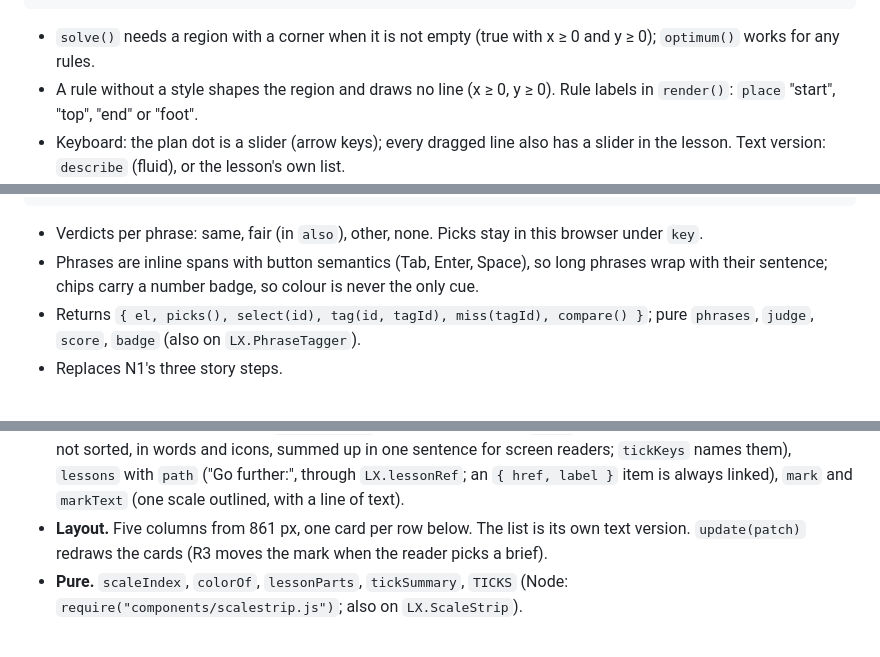
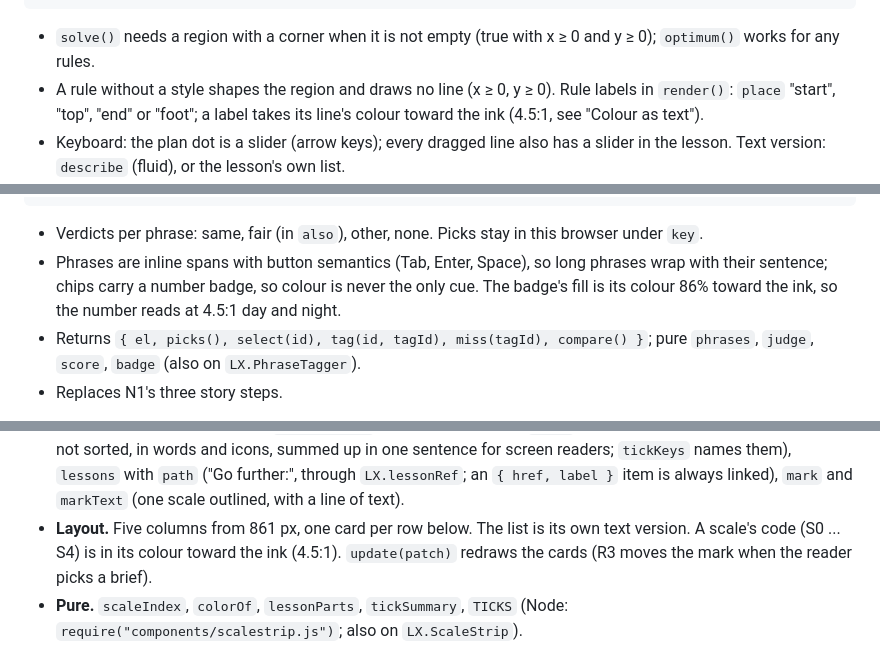
Before and after one commit to Henryutd2021/Henryutd2021.github.io, a Markdown page: assets/learn/README.md, 3 parts joined by grey strips. Rendered like a GitHub page.

````diff
--- a/assets/learn/README.md
+++ b/assets/learn/README.md
@@ -488,7 +500,7 @@ LX.lp2.region(rules, view); LX.lp2.segment(a, b, view); LX.lp2.holds(r, p); LX.l
 ```
 
 - `solve()` needs a region with a corner when it is not empty (true with x ≥ 0 and y ≥ 0); `optimum()` works for any rules.
-- A rule without a style shapes the region and draws no line (x ≥ 0, y ≥ 0). Rule labels in `render()`: `place` "start", "top", "end" or "foot".
+- A rule without a style shapes the region and draws no line (x ≥ 0, y ≥ 0). Rule labels in `render()`: `place` "start", "top", "end" or "foot"; a label takes its line's colour toward the ink (4.5:1, see "Colour as text").
 - Keyboard: the plan dot is a slider (arrow keys); every dragged line also has a slider in the lesson. Text version: `describe` (fluid), or the lesson's own list.
 - `.lx-lp-walk` and `.lx-lp-walk-out` style a row of walk controls under a plane. Static fallback figures use the classes `lx-lp-grid`, `-tick`, `-axlab`, `-region`, `-rule on`, `-iso`, `-fbpt`, `-plab`.
 - Replaces: `Plane()` and the rule algebra in B1 and K4 (`w1h-*` styles), `W1F.LPPlot`, the exact solver and the simplex walk in lesson 10 (lesson 11's "peek inside the solver" uses it too).
@@ -613,7 +625,7 @@ LX.PhraseTagger(act, { key: "n1-tags-a", tags: D.lens,                    // [{i
 ```
 
 - Verdicts per phrase: same, fair (in `also`), other, none. Picks stay in this browser under `key`.
-- Phrases are inline spans with button semantics (Tab, Enter, Space), so long phrases wrap with their sentence; chips carry a number badge, so colour is never the only cue.
+- Phrases are inline spans with button semantics (Tab, Enter, Space), so long phrases wrap with their sentence; chips carry a number badge, so colour is never the only cue. The badge's fill is its colour 86% toward the ink, so the number reads at 4.5:1 day and night.
 - Returns `{ el, picks(), select(id), tag(id, tagId), miss(tagId), compare() }`; pure `phrases`, `judge`, `score`, `badge` (also on `LX.PhraseTagger`).
 - Replaces N1's three story steps.
 
@@ -767,7 +779,7 @@ var r3 = LX.ScaleStrip(card, { title: "...", scales: D.scales, decides: true, st
 
 - **Scales.** `{ id: "S0", name, power, who, decides, step, horizon }`, in order. Each card's top edge takes its scale's colour, `--lx-scale-0` ... `--lx-scale-4` (day and night, defined in `scalestrip.css`: use these tokens wherever a page colours a scale), or one `color` for all.
 - **Parts on request.** `power` (top right), `decides` ("Decides …; who."), `steps` (time step and horizon), `flow` (chips for what passes down and up; `{ down, up }` changes the words), `ticks` (the reader's sorts, right, elsewhere or not sorted, in words and icons, summed up in one sentence for screen readers; `tickKeys` names them), `lessons` with `path` ("Go further:", through `LX.lessonRef`; an `{ href, label }` item is always linked), `mark` and `markText` (one scale outlined, with a line of text).
-- **Layout.** Five columns from 861 px, one card per row below. The list is its own text version. `update(patch)` redraws the cards (R3 moves the mark when the reader picks a brief).
+- **Layout.** Five columns from 861 px, one card per row below. The list is its own text version. A scale's code (S0 ... S4) is in its colour toward the ink (4.5:1). `update(patch)` redraws the cards (R3 moves the mark when the reader picks a brief).
 - **Pure.** `scaleIndex`, `colorOf`, `lessonParts`, `tickSummary`, `TICKS` (Node: `require("components/scalestrip.js")`; also on `LX.ScaleStrip`).
 
 **Planning engine** (`planengine.js`, `planengine.css`; a one-region capacity-expansion LP): `LX.townPlan`, Prairie Town's capacity plan as a linear program, promoted unchanged from lesson 13. Lessons 12, 13, M3 and A22 use this shared copy; lesson 12 no longer loads `13-capstone.js`. At the W2 integration, M3's rules for storage between representative weeks, its full-year check and its error measures moved in too (`link`, `readCheck`, `errors`).
````
Also changed, not shown: other parts of assets/learn/README.md (+15 -2 lines).
